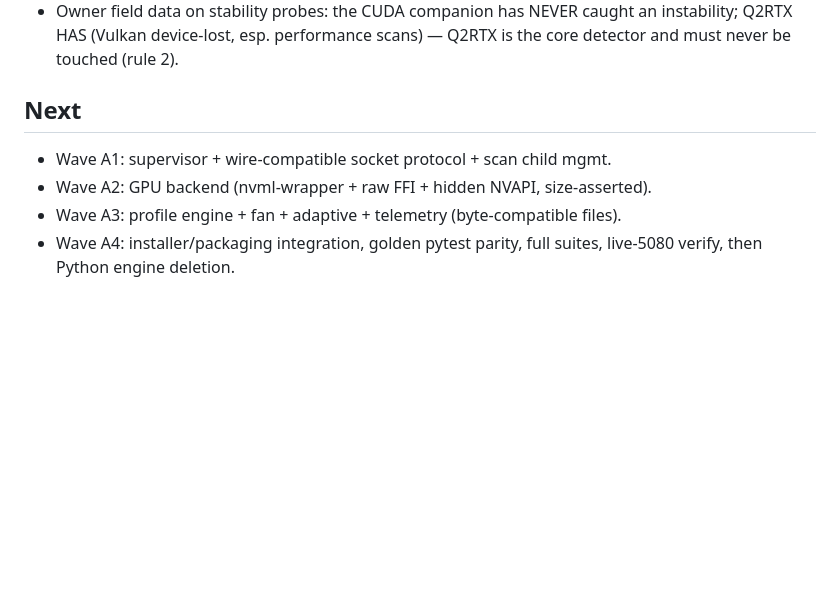
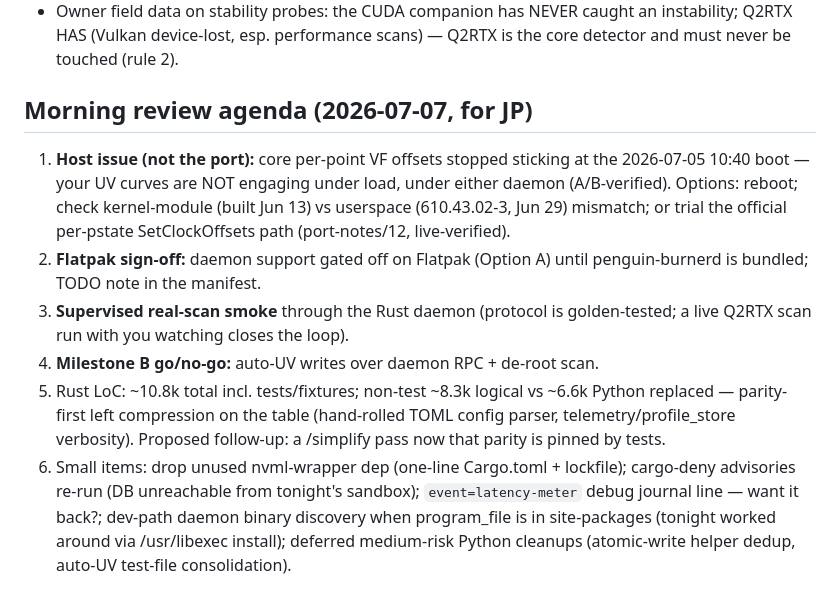
Before and after one commit to Ernold11/PenguinBurner, a Markdown page: burnerd/STATUS.md, the part around one of its changes. Rendered like a GitHub page; blank space fills up the shorter version.

```diff
--- a/burnerd/STATUS.md
+++ b/burnerd/STATUS.md
@@ -347,10 +383,25 @@ Mechanics/architecture: see `DESIGN.md`. Behavior specs: `port-notes/`.
   instability; Q2RTX HAS (Vulkan device-lost, esp. performance scans) — Q2RTX
   is the core detector and must never be touched (rule 2).
 
-## Next
+## Morning review agenda (2026-07-07, for JP)
 
-- Wave A1: supervisor + wire-compatible socket protocol + scan child mgmt.
-- Wave A2: GPU backend (nvml-wrapper + raw FFI + hidden NVAPI, size-asserted).
-- Wave A3: profile engine + fan + adaptive + telemetry (byte-compatible files).
-- Wave A4: installer/packaging integration, golden pytest parity, full suites,
-  live-5080 verify, then Python engine deletion.
+1. **Host issue (not the port):** core per-point VF offsets stopped sticking at
+   the 2026-07-05 10:40 boot — your UV curves are NOT engaging under load, under
+   either daemon (A/B-verified). Options: reboot; check kernel-module (built
+   Jun 13) vs userspace (610.43.02-3, Jun 29) mismatch; or trial the official
+   per-pstate SetClockOffsets path (port-notes/12, live-verified).
+2. **Flatpak sign-off:** daemon support gated off on Flatpak (Option A) until
+   penguin-burnerd is bundled; TODO note in the manifest.
+3. **Supervised real-scan smoke** through the Rust daemon (protocol is
+   golden-tested; a live Q2RTX scan run with you watching closes the loop).
+4. **Milestone B go/no-go:** auto-UV writes over daemon RPC + de-root scan.
+5. Rust LoC: ~10.8k total incl. tests/fixtures; non-test ~8.3k logical vs
+   ~6.6k Python replaced — parity-first left compression on the table
+   (hand-rolled TOML config parser, telemetry/profile_store verbosity).
+   Proposed follow-up: a /simplify pass now that parity is pinned by tests.
+6. Small items: drop unused nvml-wrapper dep (one-line Cargo.toml + lockfile);
+   cargo-deny advisories re-run (DB unreachable from tonight's sandbox);
+   `event=latency-meter` debug journal line — want it back?; dev-path daemon
+   binary discovery when program_file is in site-packages (tonight worked
+   around via /usr/libexec install); deferred medium-risk Python cleanups
+   (atomic-write helper dedup, auto-UV test-file consolidation).
```
Also changed, not shown: other parts of burnerd/STATUS.md (+36 -0 lines).
